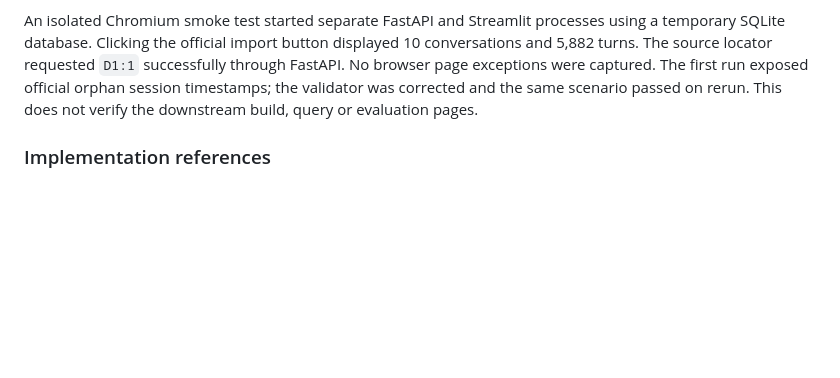
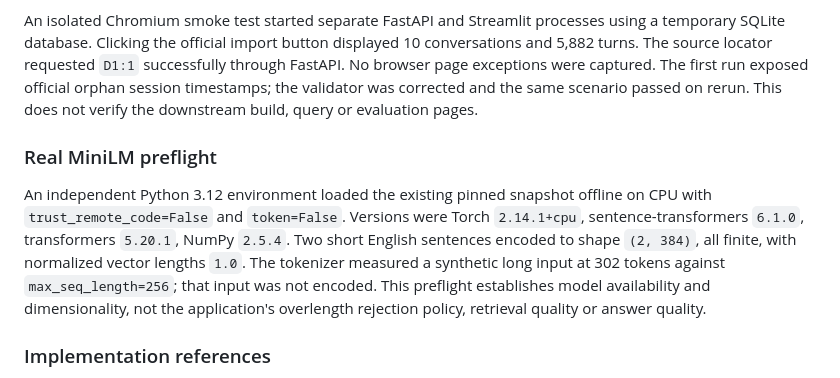
Before and after one commit to kenqia/locomo-dynamic-memory, a Markdown page: experiments/issue-4-implementation.md, the part around the change. Rendered like a GitHub page; blank space fills up the shorter version.

Commit message:
docs: record offline real MiniLM preflight evidence

```diff
--- a/experiments/issue-4-implementation.md
+++ b/experiments/issue-4-implementation.md
@@ -68,6 +68,18 @@ The first run exposed official orphan session timestamps; the validator was
 corrected and the same scenario passed on rerun. This does not verify the
 downstream build, query or evaluation pages.
 
+### Real MiniLM preflight
+
+An independent Python 3.12 environment loaded the existing pinned snapshot
+offline on CPU with `trust_remote_code=False` and `token=False`.
+Versions were Torch `2.14.1+cpu`, sentence-transformers `6.1.0`, transformers
+`5.20.1`, NumPy `2.5.4`. Two short English sentences encoded to shape
+`(2, 384)`, all finite, with normalized vector lengths `1.0`.
+The tokenizer measured a synthetic long input at 302 tokens against
+`max_seq_length=256`; that input was not encoded. This preflight establishes
+model availability and dimensionality, not the application's overlength
+rejection policy, retrieval quality or answer quality.
+
 ### Implementation references
 
 The official [FastAPI testing guide](https://fastapi.tiangolo.com/tutorial/testing/)
```
